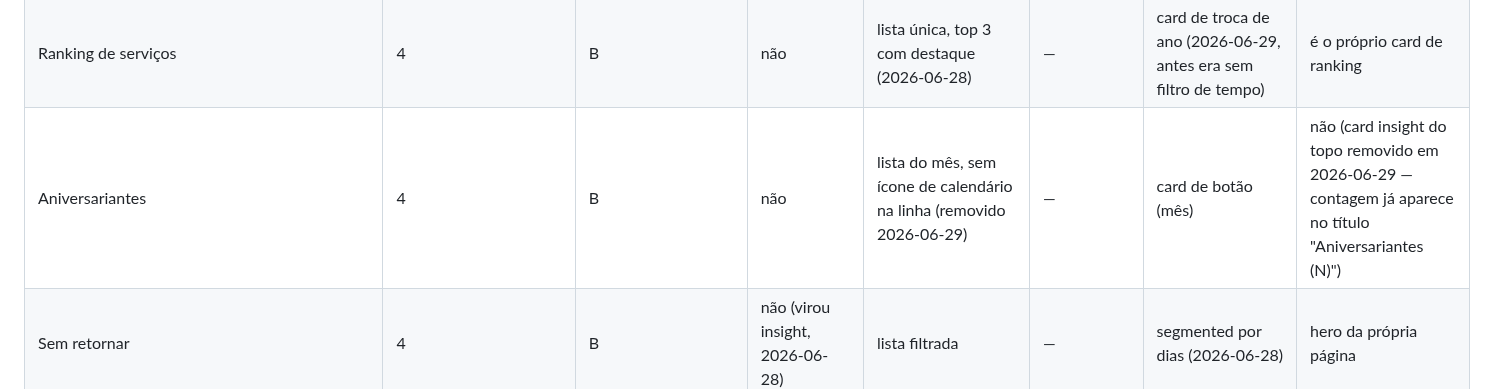
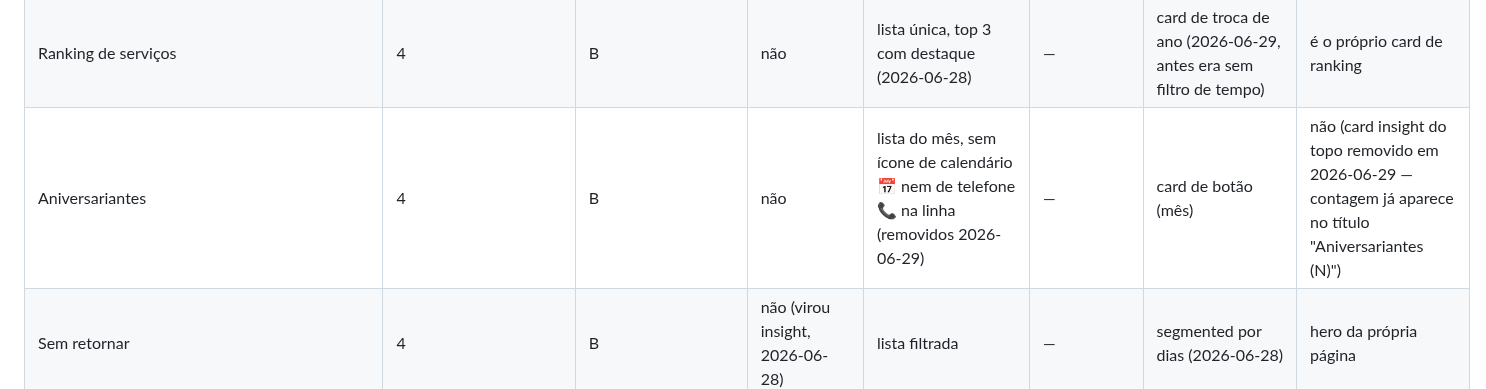
Before and after one commit to vhramalho/agenda-v3, a Markdown page: Documentacao/MASTER_CONTEXT.md, the part around the change. GitHub-like rendering.

Commit message:
Doc: registra remocao do icone de telefone em Aniversariantes

```diff
--- a/Documentacao/MASTER_CONTEXT.md
+++ b/Documentacao/MASTER_CONTEXT.md
@@ -126,7 +126,7 @@ Agenda (`index.html`) e o hub "Mais" ficam fora desse esquema: Agenda é uma gra
 | Intervalos | 3 | B | não | lista (nome/dias/horário, 2026-06-28) | não precisa | segmented por dia (2026-06-28) | card de totais no fim |
 | Ranking | 4 | B | não (pódio removido) | lista única, top 3 com destaque ouro/prata/bronze (2026-06-28) | — | abas por métrica + card de troca de ano (2026-06-29, substitui "últimos 12 meses") | é o próprio card de ranking |
 | Ranking de serviços | 4 | B | não | lista única, top 3 com destaque (2026-06-28) | — | card de troca de ano (2026-06-29, antes era sem filtro de tempo) | é o próprio card de ranking |
-| Aniversariantes | 4 | B | não | lista do mês, sem ícone de calendário na linha (removido 2026-06-29) | — | card de botão (mês) | não (card insight do topo removido em 2026-06-29 — contagem já aparece no título "Aniversariantes (N)") |
+| Aniversariantes | 4 | B | não | lista do mês, sem ícone de calendário 📅 nem de telefone 📞 na linha (removidos 2026-06-29) | — | card de botão (mês) | não (card insight do topo removido em 2026-06-29 — contagem já aparece no título "Aniversariantes (N)") |
 | Sem retornar | 4 | B | não (virou insight, 2026-06-28) | lista filtrada | — | segmented por dias (2026-06-28) | hero da própria página |
 | pendentes-quem-deve/pagos | removidas 2026-06-29 — listas agora expandem in-place em pendentes.html | | | | | | |
 | pendentes-devedores | 4 | B | não | lista única, top 3 com destaque (2026-06-28) | — | card de troca de ano (2026-06-29, antes era fixo em 6 meses) | é o próprio card de ranking |
```
